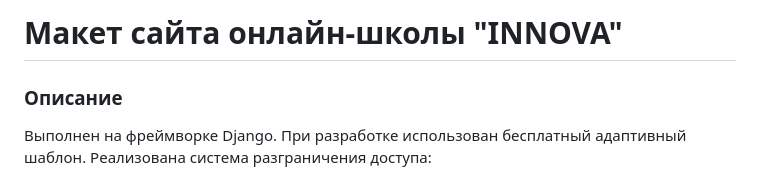
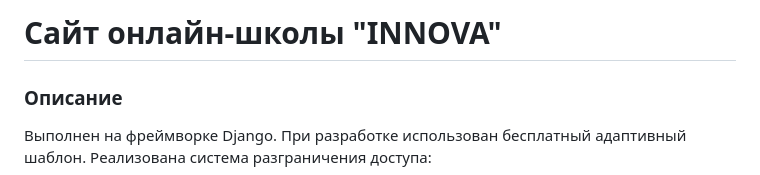
Before and after one commit to stankv/INNOVA, a Markdown page: README.md, the part around the change. Drawn GitHub-style.

```diff
--- a/README.md
+++ b/README.md
@@ -1,4 +1,4 @@
-# Макет сайта онлайн-школы "INNOVA"
+# Сайт онлайн-школы "INNOVA"
 
 ### Описание
 Выполнен на фреймворке Django. При разработке использован бесплатный адаптивный шаблон. Реализована система разграничения доступа:
```
